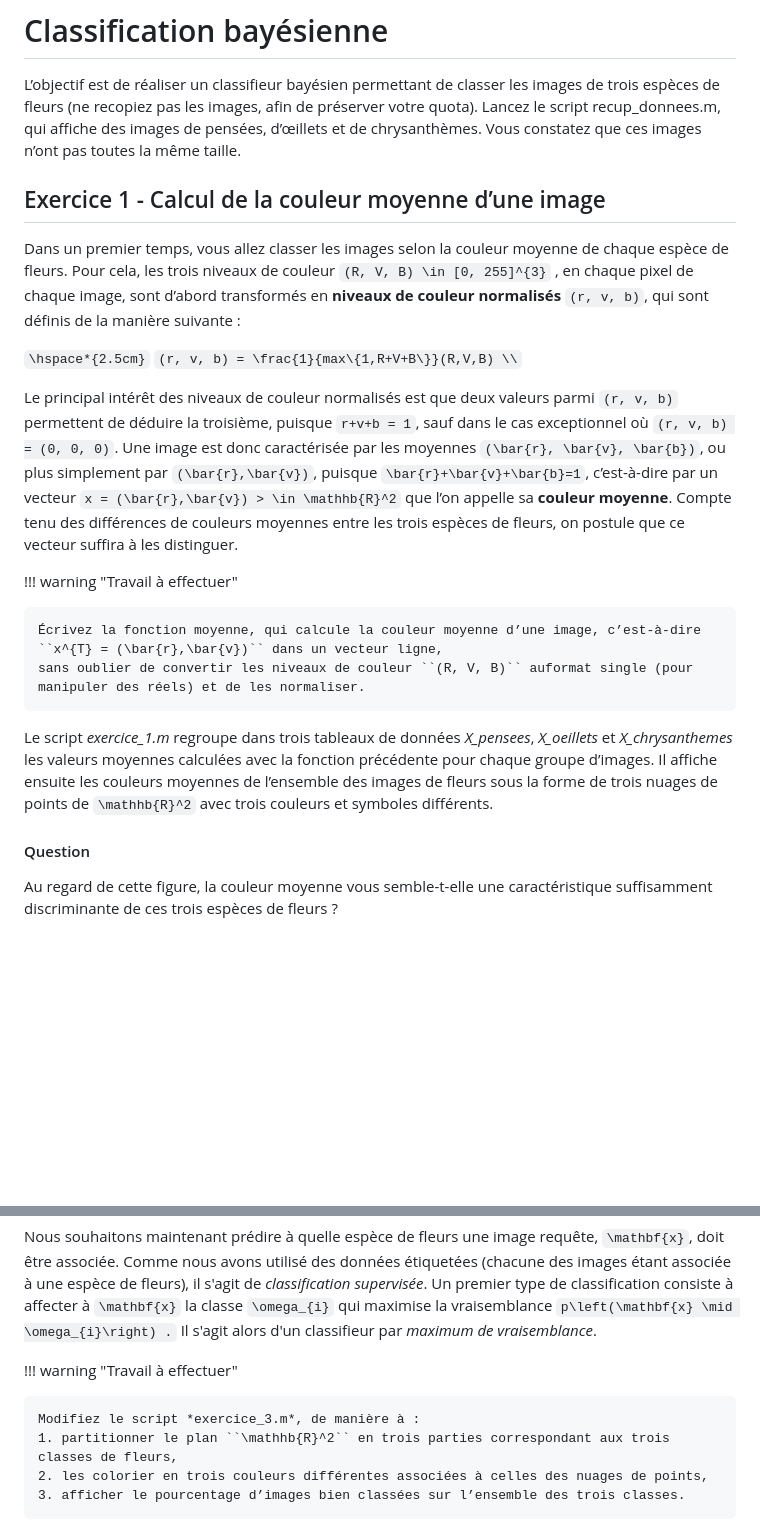
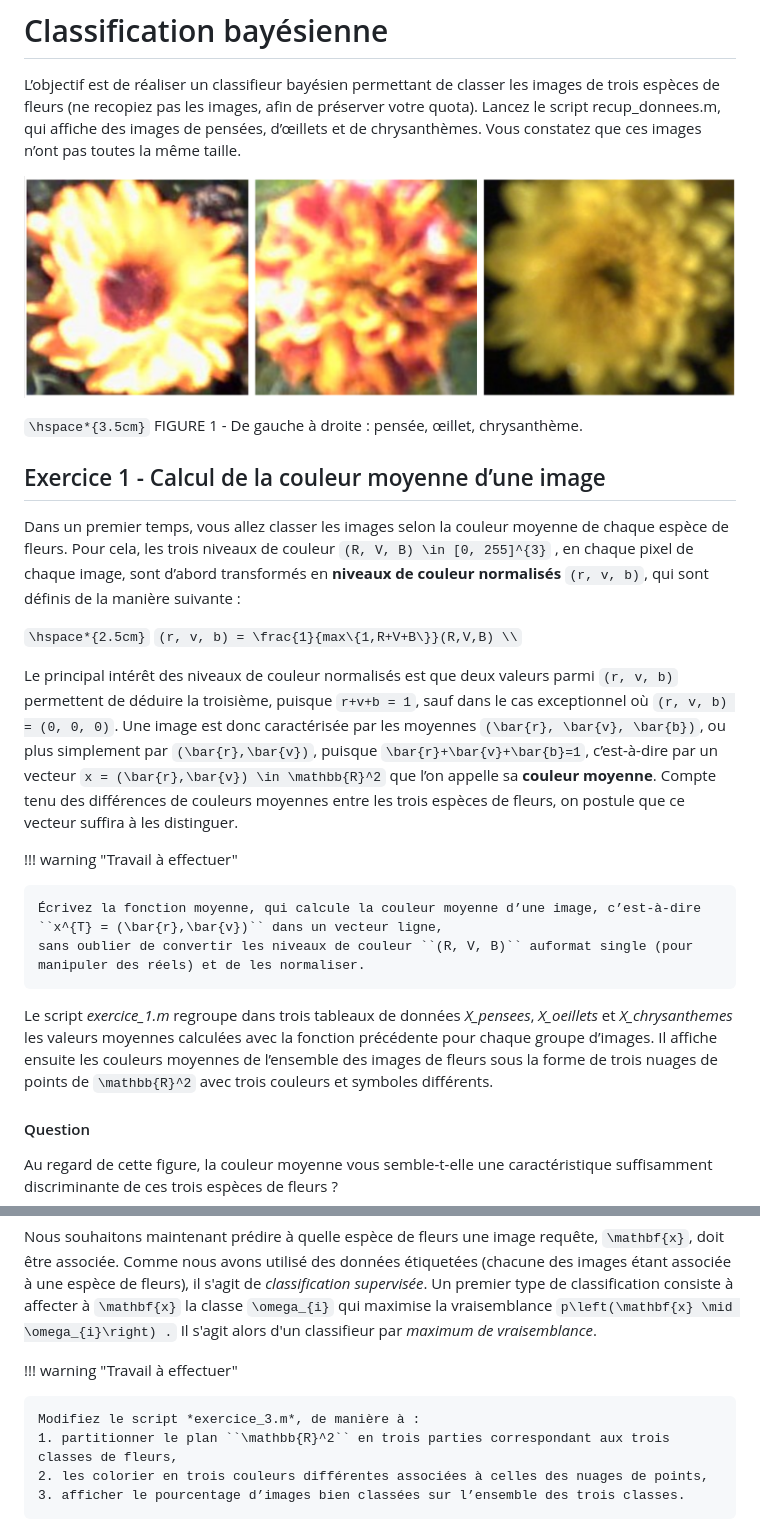
Before and after one commit to mathn7/AnalyseDeDonnees, a Markdown page: docs/src/sujet_tp3.md, 2 parts joined by grey strips. Drawn GitHub-style; pictures changed too: docs/src/assets/fleurs.png (added); blank space fills up the shorter version.

```diff
--- a/docs/src/sujet_tp3.md
+++ b/docs/src/sujet_tp3.md
@@ -4,6 +4,11 @@ L’objectif est de réaliser un classifieur bayésien permettant de classer les
 fleurs (ne recopiez pas les images, afin de préserver votre quota). Lancez le script recup_donnees.m,
 qui affiche des images de pensées, d’œillets et de chrysanthèmes. Vous constatez que ces images n’ont
 pas toutes la même taille.
+
+![](assets/fleurs.png)
+
+``\hspace*{3.5cm}`` FIGURE 1 - De gauche à droite : pensée, œillet, chrysanthème.
+
 
 ## Exercice 1 - Calcul de la couleur moyenne d’une image
 
@@ -18,7 +23,7 @@ suivante :
 Le principal intérêt des niveaux de couleur normalisés est que deux valeurs parmi ``(r, v, b)`` permettent de
 déduire la troisième, puisque ``r+v+b = 1``, sauf dans le cas exceptionnel où ``(r, v, b) = (0, 0, 0)``. Une image
 est donc caractérisée par les moyennes ``(\bar{r}, \bar{v}, \bar{b})``, ou plus simplement par ``(\bar{r},\bar{v})``,
-puisque ``\bar{r}+\bar{v}+\bar{b}=1``, c’est-à-dire par un vecteur ``x = (\bar{r},\bar{v}) > \in \mathhb{R}^2`` que l’on
+puisque ``\bar{r}+\bar{v}+\bar{b}=1``, c’est-à-dire par un vecteur ``x = (\bar{r},\bar{v}) \in \mathbb{R}^2`` que l’on
 appelle sa **couleur moyenne**. Compte tenu des différences de couleurs moyennes entre les trois espèces de fleurs,
 on postule que ce vecteur suffira à les distinguer.
 
@@ -29,7 +34,7 @@ on postule que ce vecteur suffira à les distinguer.
 
 Le script *exercice_1.m* regroupe dans trois tableaux de données *X_pensees*, *X_oeillets* et *X_chrysanthemes* les valeurs moyennes calculées
 avec la fonction précédente pour chaque groupe d’images. Il affiche ensuite les couleurs moyennes de l’ensemble des images de fleurs sous la forme
-de trois nuages de points de ``\mathhb{R}^2`` avec trois couleurs et symboles différents.
+de trois nuages de points de ``\mathbb{R}^2`` avec trois couleurs et symboles différents.
 
 #### Question
 Au regard de cette figure, la couleur moyenne vous semble-t-elle une caractéristique suffisamment discriminante de ces trois espèces de fleurs ?
@@ -64,7 +69,7 @@ Nous souhaitons maintenant prédire à quelle espèce de fleurs une image requê
 !!! warning "Travail à effectuer"
 
     Modifiez le script *exercice_3.m*, de manière à :
-    1. partitionner le plan ``\mathhb{R}^2`` en trois parties correspondant aux trois classes de fleurs,
+    1. partitionner le plan ``\mathbb{R}^2`` en trois parties correspondant aux trois classes de fleurs,
     2. les colorier en trois couleurs différentes associées à celles des nuages de points,
     3. afficher le pourcentage d’images bien classées sur l’ensemble des trois classes.
 
```
Also changed, not shown: docs/src/sujet_tp2.md (+2 -2 lines), docs/src/sujet_tp4.md (added, +51 -0 lines), docs/src/assets/chiffres.png (added), docs/src/assets/image-modifiee.png (added), docs/src/assets/image_TP2.png (renamed from docs/src/images/image_TP2.png), docs/src/assets/kppv.png (added), docs/src/assets/logo.jpg (added), 1 other file.
